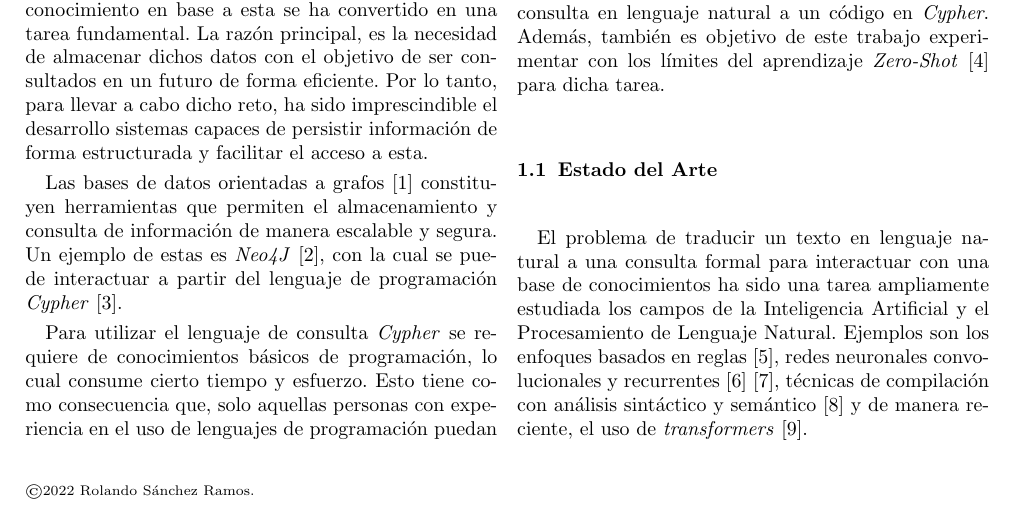
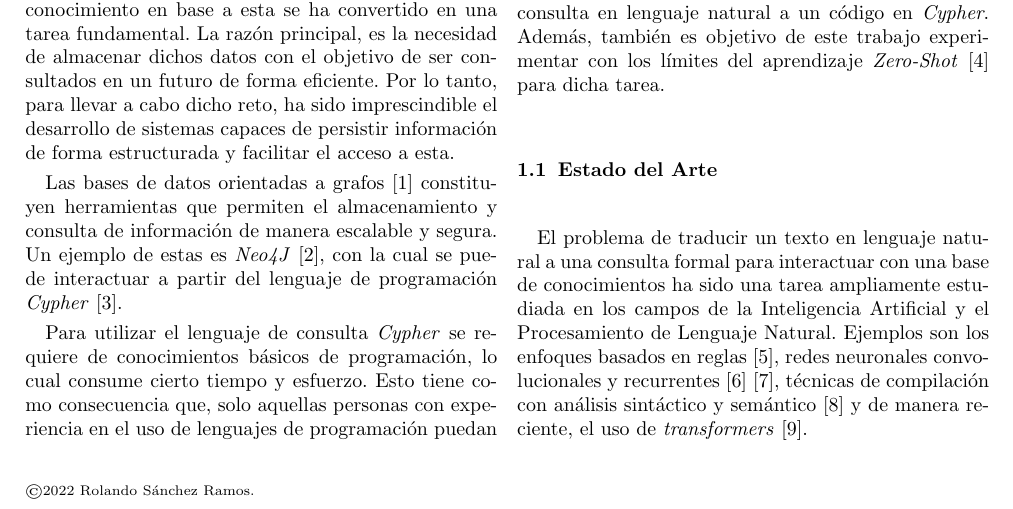
Before and after one commit to rolysr/nl2ql, a LaTeX paper (docs/ZeroShot_NLQL_RolandoSánchezRamos_C411.tex): part of page 1 of 2, cut so that both start at the same text. Compiled offline with pdfLaTeX.

Commit message:
Fix errors

```diff
--- a/docs/ZeroShot_NLQL_RolandoSánchezRamos_C411.tex
+++ b/docs/ZeroShot_NLQL_RolandoSánchezRamos_C411.tex
@@ -138,14 +138,14 @@ Dr. Alejandro Piad Morffis, \emph{MatCom, Universidad de La Habana}}
 %-----------------------------------------------------------------------------------
 \section{Resumen Extendido}\label{sec:intro}
 %-----------------------------------------------------------------------------------
-Con el aumento gradual de la información en la actualidad, el proceso de organización y extracción de conocimiento en base a esta se ha convertido en una tarea fundamental. La razón principal, es la necesidad de almacenar dichos datos con el objetivo de ser consultados en un futuro de forma eficiente. Por lo tanto, para llevar a cabo dicho reto, ha sido imprescindible el desarrollo sistemas capaces de persistir información de forma estructurada y facilitar el acceso a esta.
+Con el aumento gradual de la información en la actualidad, el proceso de organización y extracción de conocimiento en base a esta se ha convertido en una tarea fundamental. La razón principal, es la necesidad de almacenar dichos datos con el objetivo de ser consultados en un futuro de forma eficiente. Por lo tanto, para llevar a cabo dicho reto, ha sido imprescindible el desarrollo de sistemas capaces de persistir información de forma estructurada y facilitar el acceso a esta.
 
 Las bases de datos orientadas a grafos \cite{graph_dbs} constituyen herramientas que permiten el almacenamiento y consulta de información de manera escalable y segura. Un ejemplo de estas es \textit{Neo4J} \cite{neo4j}, con la cual se puede interactuar a partir del lenguaje de programación \textit{Cypher} \cite{cypher}.
 
 Para utilizar el lenguaje de consulta \textit{Cypher} se requiere de conocimientos básicos de programación, lo cual consume cierto tiempo y esfuerzo. Esto tiene como consecuencia que, solo aquellas personas con experiencia en el uso de lenguajes de programación puedan hacer uso de la mayoría de los sistemas de almacenamiento de datos. Por lo tanto, es necesaria una herramienta que permita democratizar dicho proceso, para lo cual se propone un modelo capaz de traducir una consulta en lenguaje natural a un código en \textit{Cypher}. Además, también es objetivo de este trabajo experimentar con los límites del aprendizaje \textit{Zero-Shot} \cite{zeroshot} para dicha tarea.
 
 \subsection{Estado del Arte}
-El problema de traducir un texto en lenguaje natural a una consulta formal para interactuar con una base de conocimientos ha sido una tarea ampliamente estudiada los campos de la Inteligencia Artificial y el Procesamiento de Lenguaje Natural. Ejemplos son los enfoques basados en reglas \cite{rba1}, redes neuronales convolucionales y recurrentes \cite{rnc} \cite{rnr}, técnicas de compilación con análisis sintáctico y semántico \cite{comp} y de manera reciente, el uso de \textit{transformers} \cite{transformers}.
+El problema de traducir un texto en lenguaje natural a una consulta formal para interactuar con una base de conocimientos ha sido una tarea ampliamente estudiada en los campos de la Inteligencia Artificial y el Procesamiento de Lenguaje Natural. Ejemplos son los enfoques basados en reglas \cite{rba1}, redes neuronales convolucionales y recurrentes \cite{rnc} \cite{rnr}, técnicas de compilación con análisis sintáctico y semántico \cite{comp} y de manera reciente, el uso de \textit{transformers} \cite{transformers}.
 
 \subsection{Propuesta e Implementación \cite{repo}}
 Se propone el uso del modelo \textit{GPT-3 (text-davinci-003)} \cite{gpt3}, un Gran Modelo de Lenguaje entrenado para tareas como la traducción de texto y la generación de código. También, se diseñó un componente denominado \textit{Graph Contractor}, capaz de interactuar con una base de datos \textit{Neo4J}. El flujo de funcionamiento del experimento sería: El modelo \textit{GPT-3} recibe una consulta en lenguaje natural y un esquema \cite{dbschema} de la base de datos a utilizar (base de datos sobre películas famosas) \cite{moviesdb}, luego este ofrece la consulta en \textit{Cypher} correspondiente a la entrada dada y es ejecutada sobre la base de datos. La idea fundamental del experimento consiste en utilizar el modelo mencionado sin proveerle ejemplos de cómo son las consultas de \textit{Cypher} ni haber sido entrenado para este tipo específico de traducción, lo cual se conoce como aprendizaje \textit{Zero-Shot}.
```
Also changed, not shown: docs/ZeroShot_NLQL_RolandoSánchezRamos_C411.pdf.
